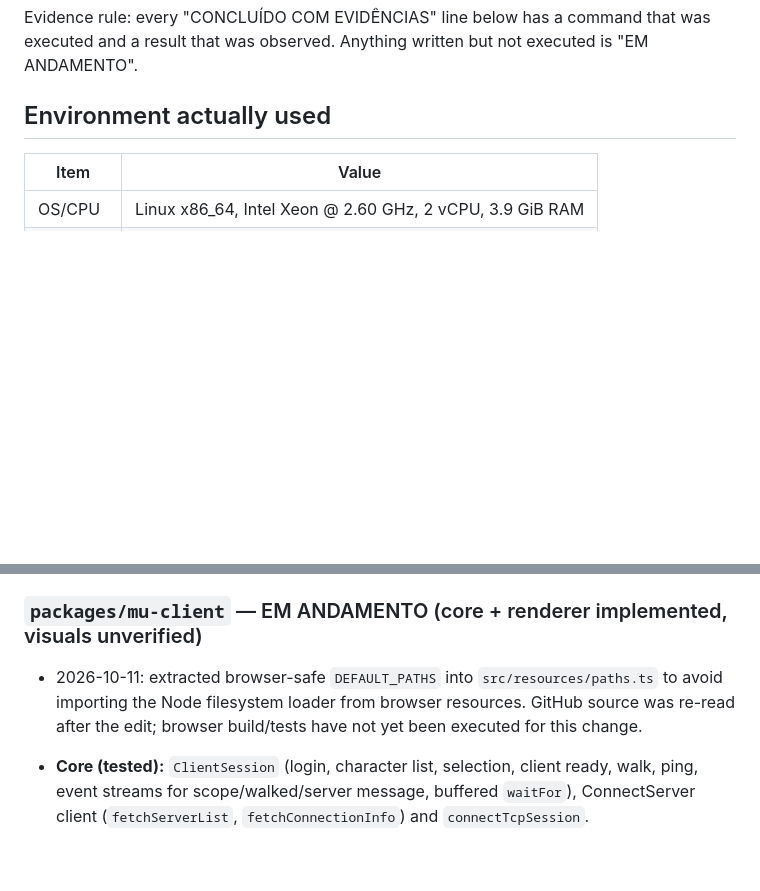
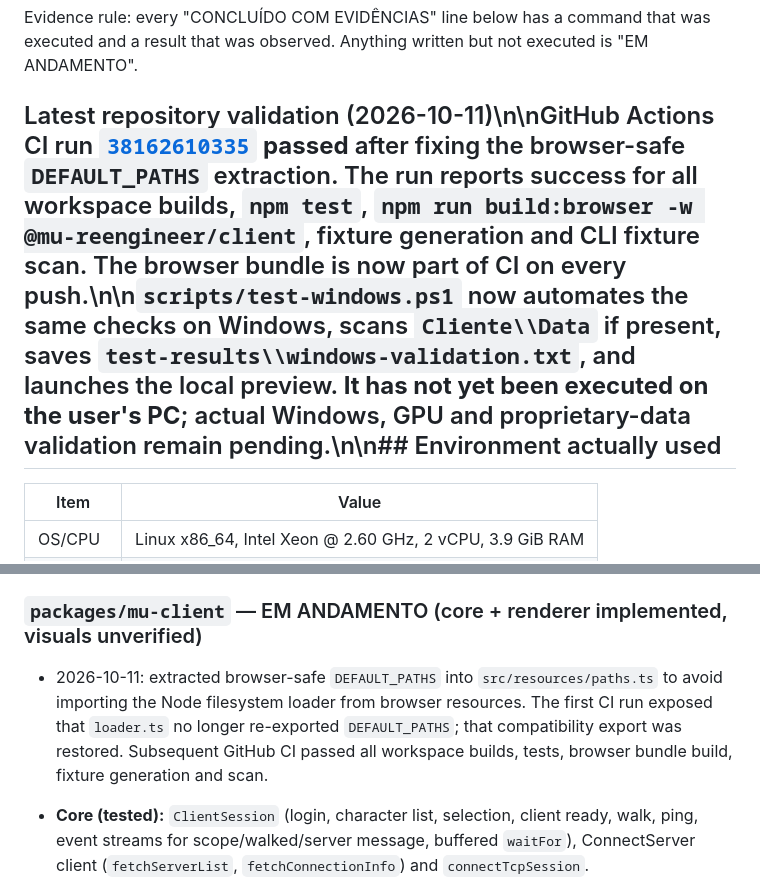
Before and after one commit to heldergaraujo2/Otimizacao-cliente, a Markdown page: project/CURRENT_STATE.md, 2 parts joined by grey strips. Rendered like a GitHub page; blank space fills up the shorter version.

Commit message:
docs: record passing CI and Windows validation gate

```diff
--- a/project/CURRENT_STATE.md
+++ b/project/CURRENT_STATE.md
@@ -3,7 +3,7 @@
 Evidence rule: every "CONCLUÍDO COM EVIDÊNCIAS" line below has a command that was executed and a
 result that was observed. Anything written but not executed is "EM ANDAMENTO".
 
-## Environment actually used
+## Latest repository validation (2026-10-11)\n\nGitHub Actions CI run [`38162610335`](https://github.com/heldergaraujo2/Otimizacao-cliente/actions/runs/38162610335) **passed** after fixing the browser-safe `DEFAULT_PATHS` extraction. The run reports success for all workspace builds, `npm test`, `npm run build:browser -w @mu-reengineer/client`, fixture generation and CLI fixture scan. The browser bundle is now part of CI on every push.\n\n`scripts/test-windows.ps1` now automates the same checks on Windows, scans `Cliente\\Data` if present, saves `test-results\\windows-validation.txt`, and launches the local preview. **It has not yet been executed on the user's PC**; actual Windows, GPU and proprietary-data validation remain pending.\n\n## Environment actually used
 
 | Item | Value |
 | --- | --- |
@@ -90,7 +90,7 @@ metrics     : {"connections":1,"logins":1,"loginsFailed":0,"charactersSelected":
 
 ### `packages/mu-client` — EM ANDAMENTO (core + renderer implemented, visuals unverified)
 
-- 2026-10-11: extracted browser-safe `DEFAULT_PATHS` into `src/resources/paths.ts` to avoid importing the Node filesystem loader from browser resources. GitHub source was re-read after the edit; browser build/tests have not yet been executed for this change.
+- 2026-10-11: extracted browser-safe `DEFAULT_PATHS` into `src/resources/paths.ts` to avoid importing the Node filesystem loader from browser resources. The first CI run exposed that `loader.ts` no longer re-exported `DEFAULT_PATHS`; that compatibility export was restored. Subsequent GitHub CI passed all workspace builds, tests, browser bundle build, fixture generation and scan.
 
 - **Core (tested):** `ClientSession` (login, character list, selection, client ready, walk, ping, event
   streams for scope/walked/server message, buffered `waitFor`), ConnectServer client
```
Also changed, not shown: other parts of project/CURRENT_STATE.md (+1 -1 lines).
